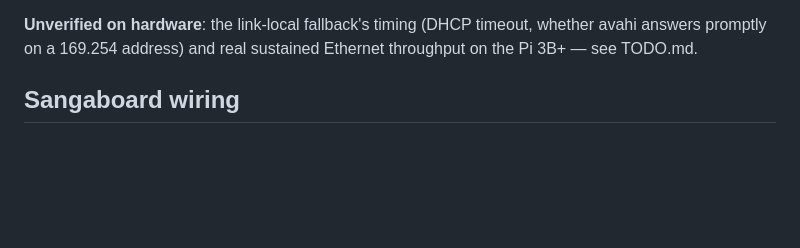
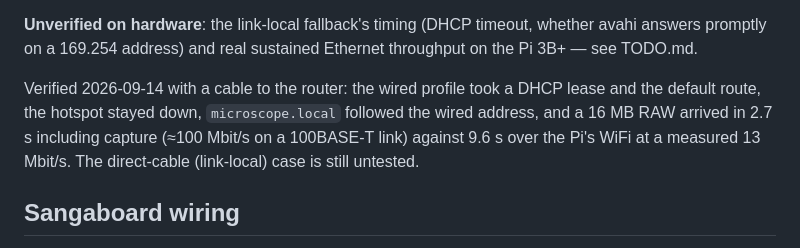
Before and after one commit to sdawka/openflexito, a Markdown page: README.md, the part around the change. Drawn GitHub-style; blank space fills up the shorter version.

Commit message:
TODO/README: wired Ethernet link verified on the Pi (DHCP, default route, hotspot off, ~100 Mbit/s vs 13 on WiFi)

```diff
--- a/README.md
+++ b/README.md
@@ -115,6 +115,8 @@ measured rate is under ~30 Mbit/s.
 
 **Unverified on hardware**: the link-local fallback's timing (DHCP timeout, whether avahi answers
 promptly on a 169.254 address) and real sustained Ethernet throughput on the Pi 3B+ — see TODO.md.
+
+Verified 2026-09-14 with a cable to the router: the wired profile took a DHCP lease and the default route, the hotspot stayed down, `microscope.local` followed the wired address, and a 16 MB RAW arrived in 2.7 s including capture (≈100 Mbit/s on a 100BASE-T link) against 9.6 s over the Pi's WiFi at a measured 13 Mbit/s. The direct-cable (link-local) case is still untested.
 
 ## Sangaboard wiring
 
```
Also changed, not shown: TODO.md (+10 -2 lines).
